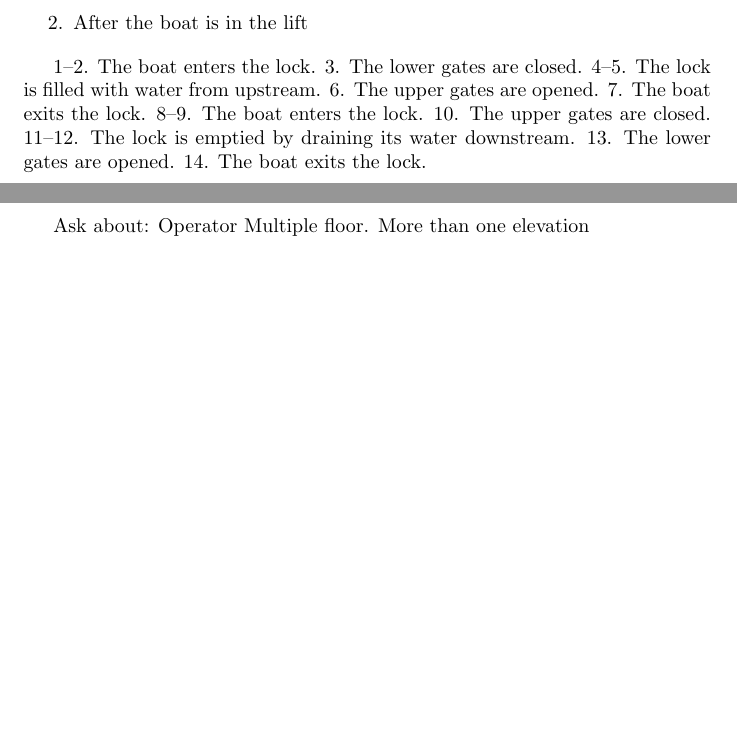
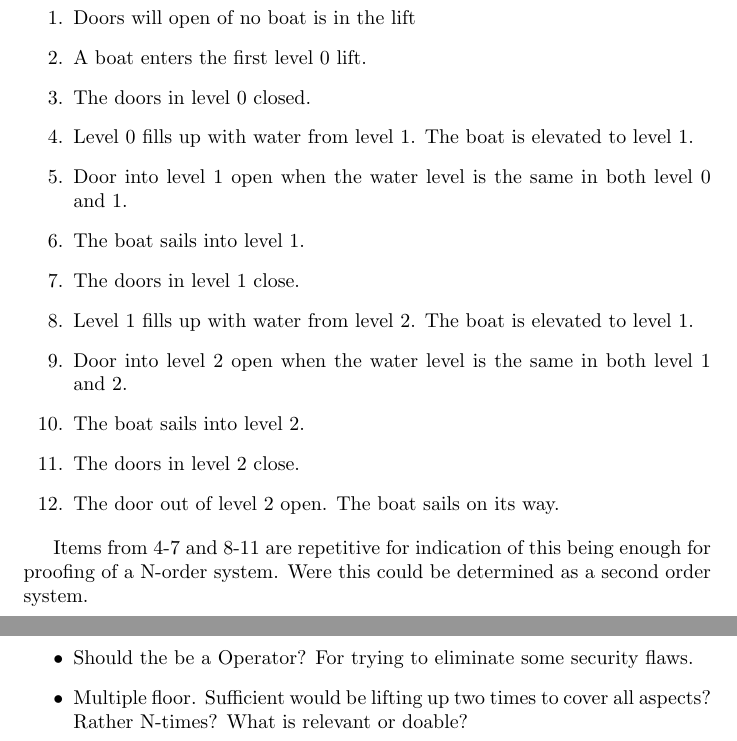
Before and after one commit to snoste/lift, a LaTeX document (Reports/Ideas-Requirements/ideas-req.tex): two parts of pages 2 and 3 of 3 before the commit and two parts of pages 3 and 4 of 4 after it, joined at a grey line, cut so that both start at the same text, the shorter picture padded with empty space. Compiled offline with pdfLaTeX.

Commit message:
boat sequence added

```diff
--- a/Reports/Ideas-Requirements/ideas-req.tex
+++ b/Reports/Ideas-Requirements/ideas-req.tex
@@ -67,24 +65,32 @@ A general requirement
+\textbf{Sequence for the boat lift}, elevating a boat up a floor.
 
 \begin{enumerate}
-	\item The gate should be open before the boats enters each floor
-	\item After the boat is in the lift
+	\item Doors will open of no boat is in the lift
+	\item A boat enters the first level 0 lift.
+	\item The doors in level 0 closed.
+
+	\item Level 0 fills up with water from level 1. The boat is elevated to level 1.
+	\item Door into level 1 open when the water level is the same in both level 0 and 1.
+	\item The boat sails into level 1.
+	\item The doors in level 1 close.
+
+	\item Level 1 fills up with water from level 2. The boat is elevated to level 1.
+	\item Door into level 2 open when the water level is the same in both level 1 and 2.
+	\item The boat sails into level 2.
+	\item The doors in level 2 close.
+
+	\item The door out of level 2 open. The boat sails on its way.
 \end{enumerate}
 
-1–2. 	The boat enters the lock.
-3. 		The lower gates are closed.
-4–5. 	The lock is filled with water from upstream.
-6. 		The upper gates are opened.
-7. 		The boat exits the lock.
-8–9. 	The boat enters the lock.
-10. 	The upper gates are closed.
-11–12. 	The lock is emptied by draining its water downstream.
-13. 	The lower gates are opened.
-14. 	The boat exits the lock.
+Items from 4-7 and 8-11 are repetitive for indication of this being enough for proofing of a N-order system. Were this could be determined as a second order system.
+
 \pagebreak
 
-Ask about:
-Operator
-Multiple floor.  More than one elevation
+Questionable components of the project?
+\begin{itemize}
+	\item Should the be a Operator? For trying to eliminate some security flaws.
+	\item Multiple floor. Sufficient would be lifting up two times to cover all aspects? Rather N-times?  What is relevant or doable?
+\end{itemize}
 
 
 \end{document}\grid
```
Also changed, not shown: Reports/Ideas-Requirements/ideas-req.tex (15 more changed lines).
